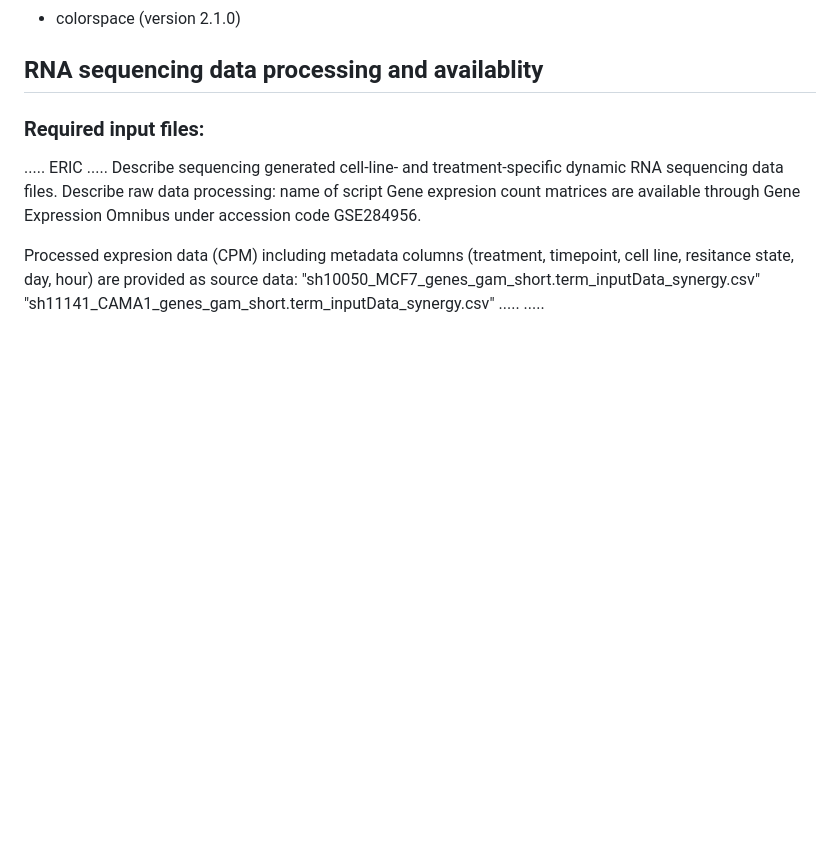
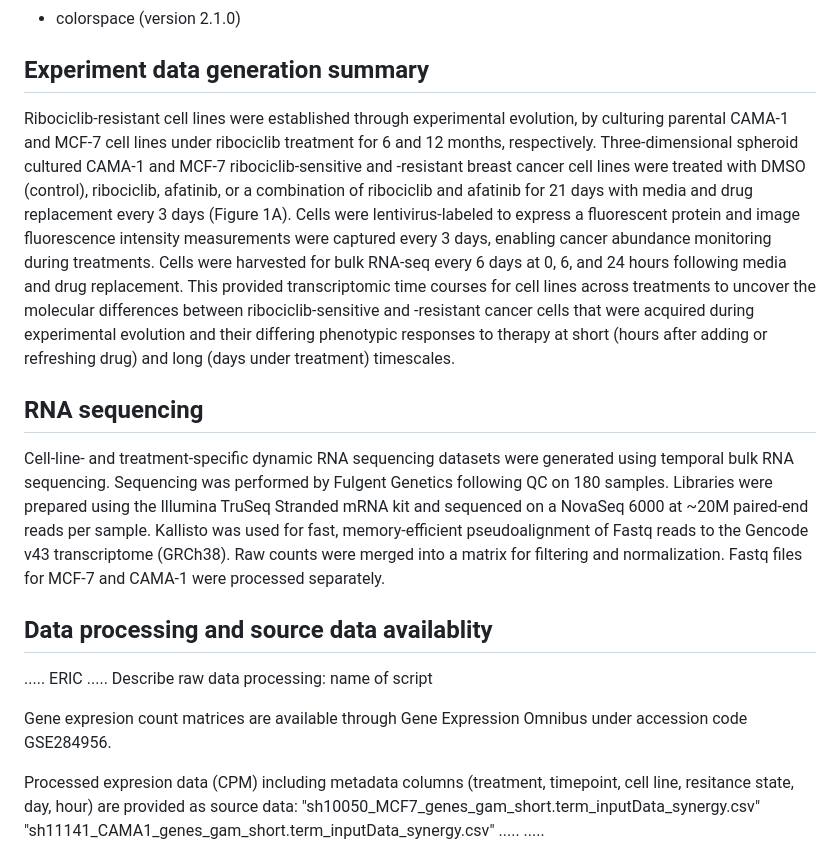
Before and after one commit to jasonigriff/U01_CDKi_combine_ERBBi_dynamic_cell_cycle_control, a Markdown page: README.md, the part around the change printed below. GitHub-like rendering; blank space fills up the shorter version.

```diff
--- a/README.md
+++ b/README.md
@@ -33,12 +33,16 @@ The following software is required:
   * colorspace (version 2.1.0)
 
 
-## RNA sequencing data processing and availablity
-### Required input files:
+## Experiment data generation summary
+Ribociclib-resistant cell lines were established through experimental evolution, by culturing parental CAMA-1 and MCF-7 cell lines under ribociclib treatment for 6 and 12 months, respectively. Three-dimensional spheroid cultured CAMA-1 and MCF-7 ribociclib-sensitive and -resistant breast cancer cell lines were treated with DMSO (control), ribociclib, afatinib, or a combination of ribociclib and afatinib for 21 days with media and drug replacement every 3 days (Figure 1A). Cells were lentivirus-labeled to express a fluorescent protein and image fluorescence intensity measurements were captured every 3 days, enabling cancer abundance monitoring during treatments. Cells were harvested for bulk RNA-seq every 6 days at 0, 6, and 24 hours following media and drug replacement. This provided transcriptomic time courses for cell lines across treatments to uncover the molecular differences between ribociclib-sensitive and -resistant cancer cells that were acquired during experimental evolution and their differing phenotypic responses to therapy at short (hours after adding or refreshing drug) and long (days under treatment) timescales.
 
+## RNA sequencing
+Cell-line- and treatment-specific dynamic RNA sequencing datasets were generated using temporal bulk RNA sequencing. Sequencing was performed by Fulgent Genetics following QC on 180 samples. Libraries were prepared using the Illumina TruSeq Stranded mRNA kit and sequenced on a NovaSeq 6000 at ~20M paired-end reads per sample. Kallisto was used for fast, memory-efficient pseudoalignment of Fastq reads to the Gencode v43 transcriptome (GRCh38). Raw counts were merged into a matrix for filtering and normalization. Fastq files for MCF-7 and CAMA-1 were processed separately.
+
+## Data processing and source data availablity
 ..... ERIC .....
-Describe sequencing generated cell-line- and treatment-specific dynamic RNA sequencing data files.
 Describe raw data processing: name of script
+
 Gene expresion count matrices are available through Gene Expression Omnibus under accession code GSE284956.
 
 Processed expresion data (CPM) including metadata columns (treatment, timepoint, cell line, resitance state, day, hour) are provided as source data:
```
Also changed, not shown: other parts of README.md (+1 -1 lines).
